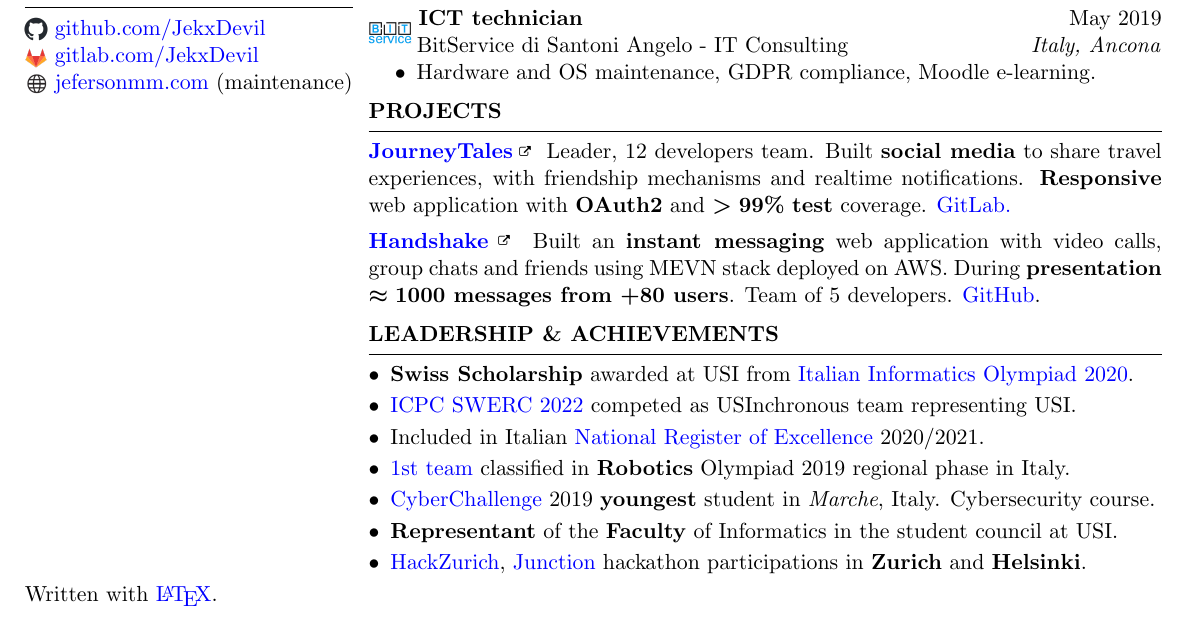
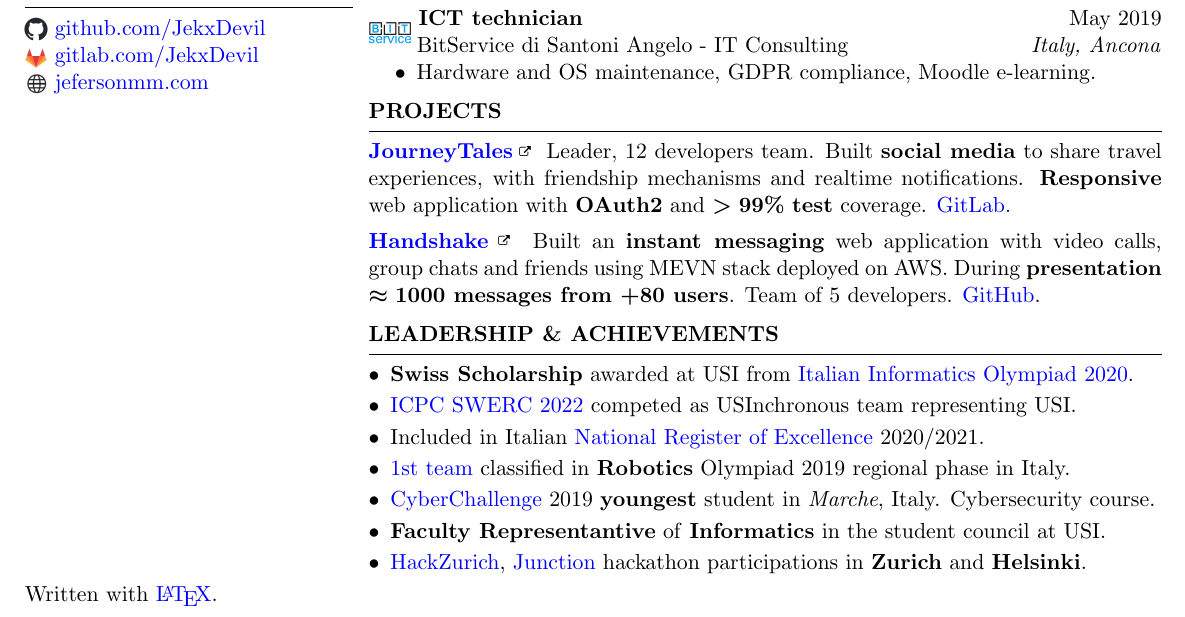
Before and after one commit to JekxDevil/curriculum-vitae, a LaTeX CV (cv.tex): part of the page, cut so that both start at the same text. Compiled offline with pdfLaTeX.

Commit message:
feat: minor fixes
- mispelled representative
- deleted maintenance

Signed-off-by: Jeferson Morales Mariciano <jeferson.morales.mariciano@gmail.com>

```diff
--- a/cv.tex
+++ b/cv.tex
@@ -107,7 +107,7 @@
         \href{https://gitlab.com/JekxDevil}{gitlab.com/JekxDevil}
 
     \item[]\includegraphics[width=\iconsize, trim={0cm 0.12cm 0.03cm 0cm}]{website.png}
-        \href{http://jefersonmm.com}{jefersonmm.com} (maintenance)
+        \href{http://jefersonmm.com}{jefersonmm.com}
 \end{rSection}
 
 % keyword injection for ATS
@@ -284,7 +284,7 @@ Written with \href{https://github.com/JekxDevil/curriculum-vitae}{\LaTeX}.
     \item \href{https://cyberchallenge.it/}{CyberChallenge} 2019 \textbf{youngest} student
         in \textit{Marche}, Italy. Cybersecurity course. % Cybersecurity National Lab.
 
-    \item \textbf{Representant} of the \textbf{Faculty} of Informatics in the student council at USI.
+    \item \textbf{Faculty Representantive} of \textbf{Informatics} in the student council at USI.
 
     \item \href{https://hackzurich.com/}{HackZurich},
         \href{https://www.junction2023.com/}{Junction}
```
